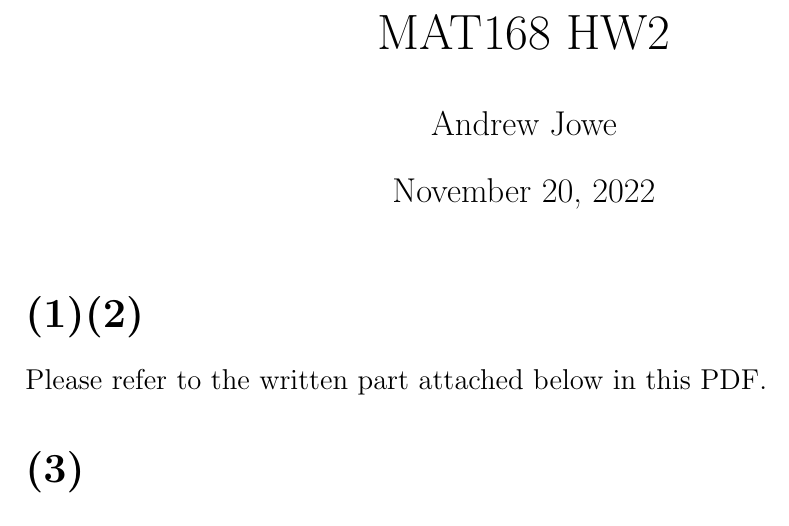
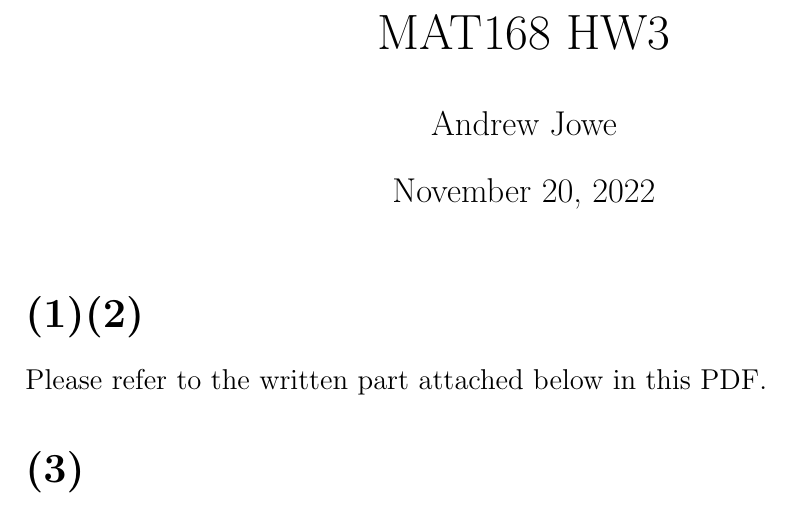
Before and after one commit to random-logic/MAT168, a LaTeX problem sheet (HW3/main.tex): part of page 1 of 7, cut so that both start at the same text. Compiled offline with pdfLaTeX.

Commit message:
Change title to correct title

```diff
--- a/HW3/main.tex
+++ b/HW3/main.tex
@@ -24,7 +24,7 @@
 
 \setlength{\parindent}{0cm}
 
-\title{MAT168 HW2}
+\title{MAT168 HW3}
 \author{Andrew Jowe}
 
 \begin{document}
```
